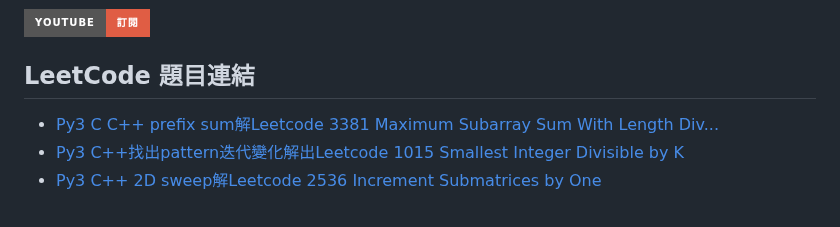
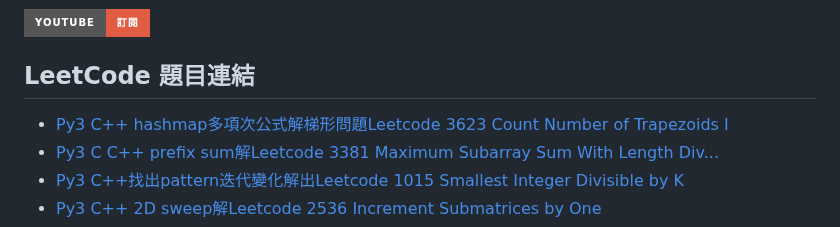
Before and after one commit to anwendeng/Leetcode, a Markdown page: docs/index.md, the part around one of its changes. Rendered like a GitHub page; badges without logos.

Commit message:
Update index.md
Signed-off-by: anwendeng <31466347+anwendeng@users.noreply.github.com>

```diff
--- a/docs/index.md
+++ b/docs/index.md
@@ -114,6 +117,7 @@ layout: default
 
 ## LeetCode 題目連結
 
+- [Py3 C++ hashmap多項次公式解梯形問題Leetcode 3623 Count Number of Trapezoids I](https://anwendeng.blogspot.com/2025/12/py3-c-hashmapleetcode-3623-count-number.html)
 - [Py3 C C++ prefix sum解Leetcode 3381 Maximum Subarray Sum With Length Div...](https://anwendeng.blogspot.com/2025/11/py3-c-c-prefix-sumleetcode-3381-maximum.html)
 - [Py3 C++找出pattern迭代變化解出Leetcode 1015 Smallest Integer Divisible by K](https://anwendeng.blogspot.com/2025/11/py3-cpatternleetcode-1015-smallest.html)
 - [Py3 C++ 2D sweep解Leetcode 2536 Increment Submatrices by One](https://anwendeng.blogspot.com/2025/11/py3-c-2d-sweepleetcode-2536-increment.html)
```
Also changed, not shown: other parts of docs/index.md (+3 -0 lines).
